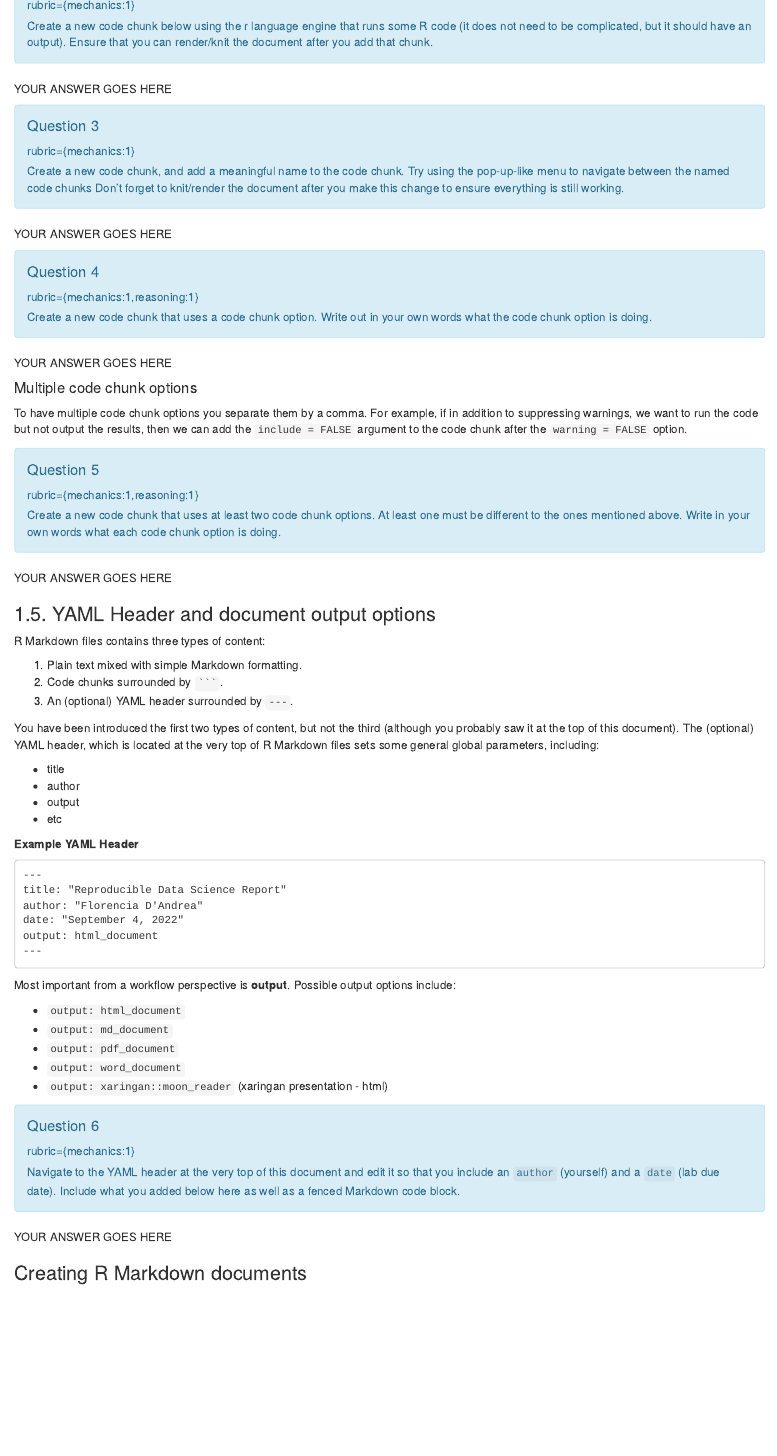
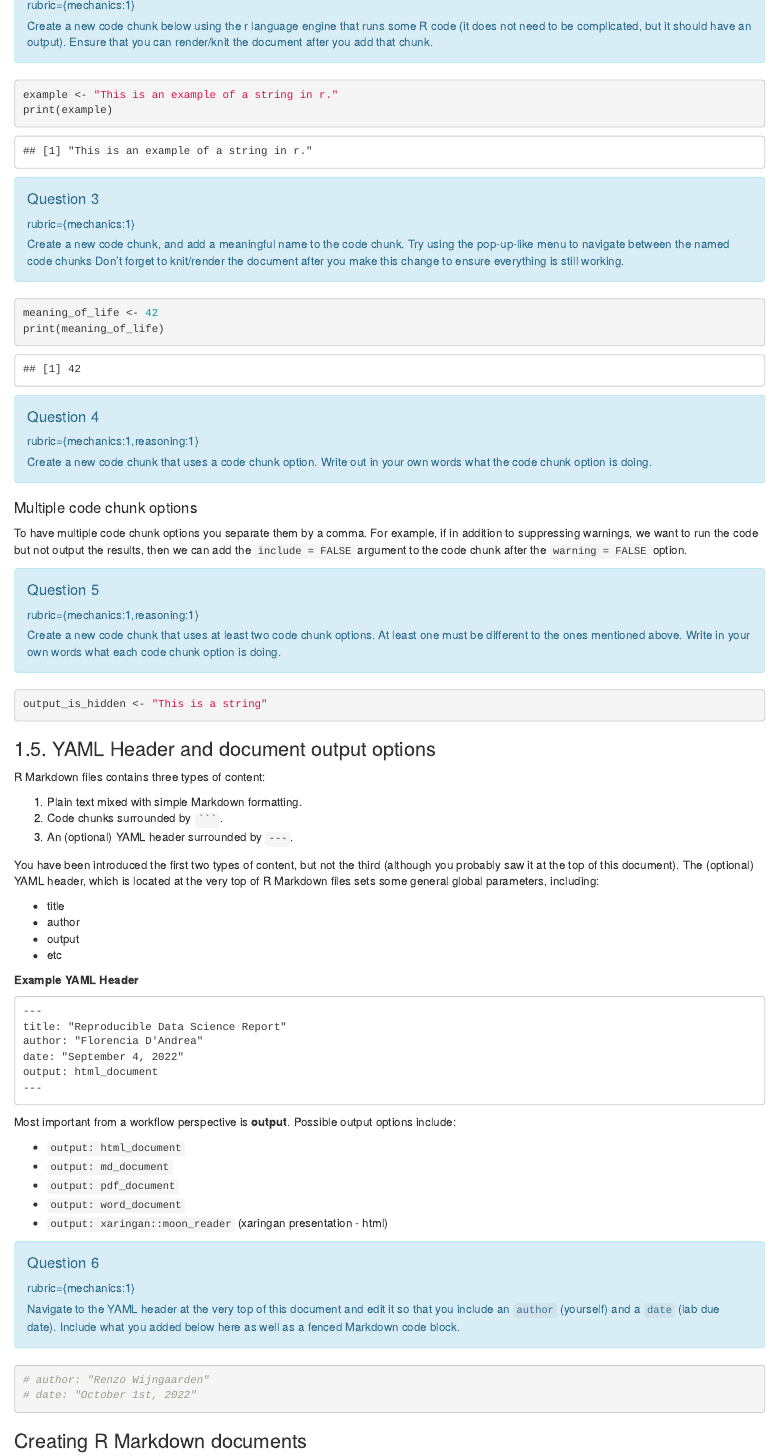
Before and after one commit to Hawknum/MDS, an R Markdown document (lab4.Rmd): the page in a window 1100 px wide, from 1250 px down before the commit and from 1300 px down after it, so that both start at the same text. Rendered offline with R 4.5, knitr and Pandoc, with nearby package versions.

Commit message:
Completed until 15

````diff
--- a/lab4.Rmd
+++ b/lab4.Rmd
@@ -101,7 +98,10 @@ but it should have an output).
 Ensure that you can render/knit the document after you add that chunk.
 ```
 
-YOUR ANSWER GOES HERE
+```{r}
+example <- "This is an example of a string in r."
+print(example)
+```
 
 ```{block, type="alert alert-info"}
 #### Question 3
@@ -114,7 +114,11 @@ Don't forget to knit/render the document
 after you make this change to ensure everything is still working.
 ```
 
-YOUR ANSWER GOES HERE
+```{r Answer 3}
+
+meaning_of_life <- 42
+print(meaning_of_life)
+```
 
 ```{block, type="alert alert-info"}
 #### Question 4
@@ -124,5 +128,5 @@ Create a new code chunk that uses a code chunk option.
 Write out in your own words what the code chunk option is doing.
 ```
 
-YOUR ANSWER GOES HERE
+```{r, include=FALSE}
 
@@ -129,3 +134,4 @@ YOUR ANSWER GOES HERE
 
-####  Multiple code chunk options
+output_is_hidden <- TRUE
+print(output_is_hidden)
 
@@ -138,3 +140,9 @@ after the `warning = FALSE` option.
+#### Multiple code chunk options
+
+To have multiple code chunk options you separate them by a comma. For
+example, if in addition to suppressing warnings, we want to run the code
+but not output the results, then we can add the `include = FALSE`
+argument to the code chunk after the `warning = FALSE` option.
 
 ```{block, type="alert alert-info"}
 #### Question 5
@@ -145,47 +153,47 @@ At least one must be different to the ones mentioned above.
 Write in your own words what each code chunk option is doing.
 ```
 
-YOUR ANSWER GOES HERE
+```{r, message = FALSE, comment= '&'}
 
+output_is_hidden <- "This is a string"
+
+```
 
 ### 1.5. YAML Header and document output options
 
 R Markdown files contains three types of content:
 
-1. Plain text mixed with simple Markdown formatting.
-2. Code chunks surrounded by <code>```</code>.
-3. An (optional) YAML header surrounded by `---`.
+1.  Plain text mixed with simple Markdown formatting.
+2.  Code chunks surrounded by <code>\`\`\`</code>.
+3.  An (optional) YAML header surrounded by `---`.
 
-You have been introduced the first two types of content,
-but not the third
-(although you probably saw it at the top of this document).
-The (optional) YAML header,
-which is located at the very top of R Markdown files sets some general global parameters,
-including:
+You have been introduced the first two types of content, but not the
+third (although you probably saw it at the top of this document). The
+(optional) YAML header, which is located at the very top of R Markdown
+files sets some general global parameters, including:
 
-- title
-- author
-- output
-- etc
+-   title
+-   author
+-   output
+-   etc
 
 **Example YAML Header**
 
-```
----
-title: "Reproducible Data Science Report"
-author: "Florencia D'Andrea"
-date: "September 4, 2022"
-output: html_document
----
-```
+    ---
+    title: "Reproducible Data Science Report"
+    author: "Florencia D'Andrea"
+    date: "September 4, 2022"
+    output: html_document
+    ---
 
-Most important from a workflow perspective is **output**. Possible output options include:
+Most important from a workflow perspective is **output**. Possible
+output options include:
 
-- `output: html_document`
-- `output: md_document`
-- `output: pdf_document`
-- `output: word_document`
-- `output: xaringan::moon_reader` (xaringan presentation - html)
+-   `output: html_document`
+-   `output: md_document`
+-   `output: pdf_document`
+-   `output: word_document`
+-   `output: xaringan::moon_reader` (xaringan presentation - html)
 
 ```{block, type="alert alert-info"}
 #### Question 6
@@ -196,6 +204,6 @@ and edit it so that you include an `author` (yourself) and a `date` (lab due dat
 Include what you added below here as well as a fenced Markdown code block.
 ```
 
-YOUR ANSWER GOES HERE
-
-
+```{r}
+# author: "Renzo Wijngaarden"
+# date: "October 1st, 2022"
````
Also changed, not shown: lab4.html (added), lab4.Rmd (105 more changed lines).
